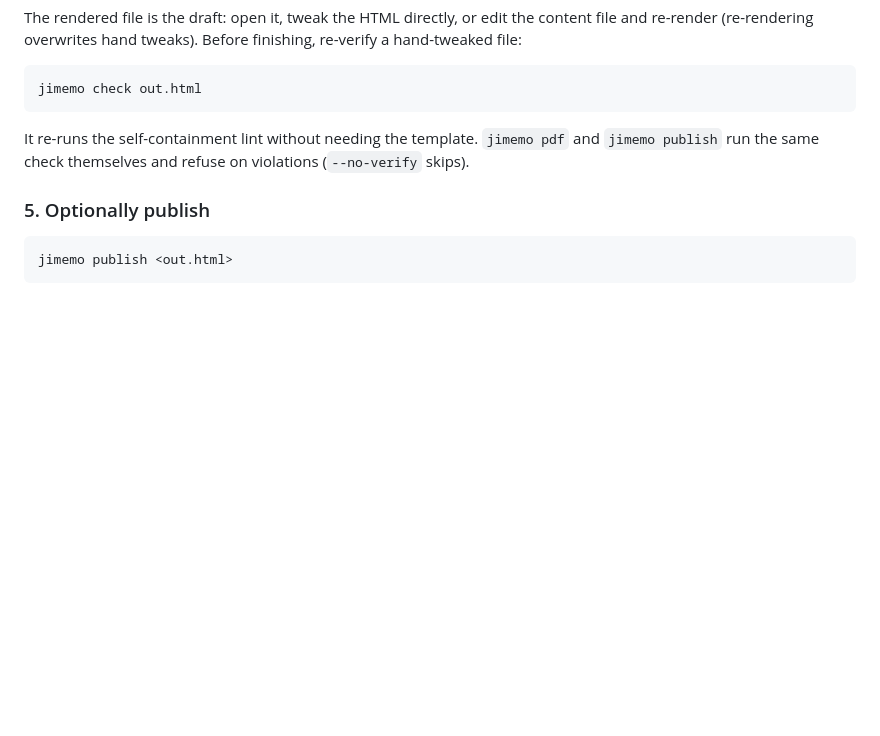
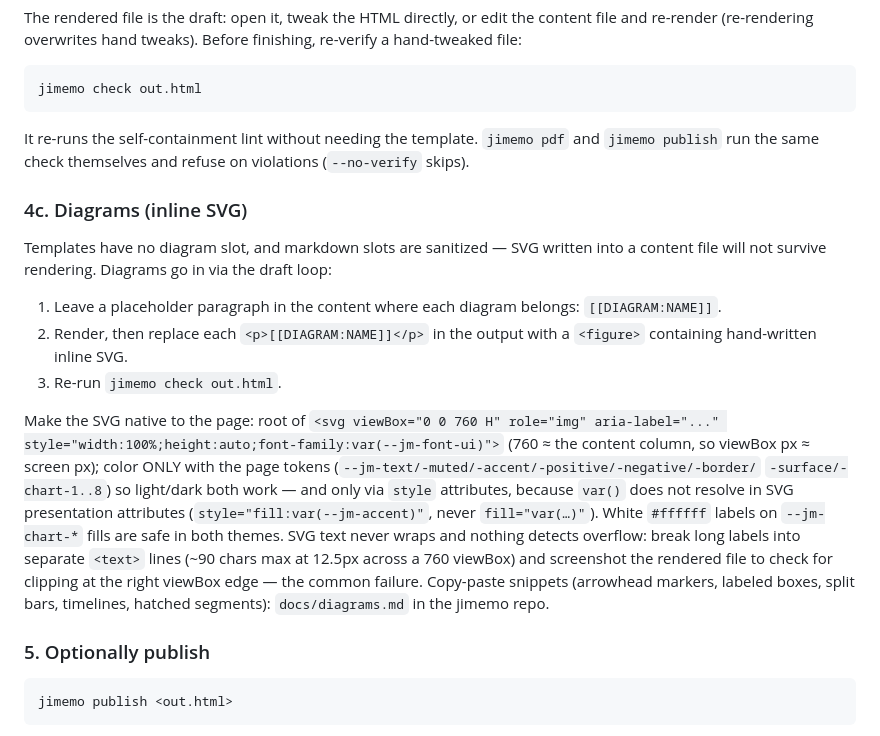
Before and after one commit to Joi/jimemo, a Markdown page: skill/SKILL.md, the part around the change. Rendered like a GitHub page; blank space fills up the shorter version.

````diff
--- a/skill/SKILL.md
+++ b/skill/SKILL.md
@@ -106,6 +106,34 @@ It re-runs the self-containment lint without needing the template.
 `jimemo pdf` and `jimemo publish` run the same check themselves and
 refuse on violations (`--no-verify` skips).
 
+### 4c. Diagrams (inline SVG)
+
+Templates have no diagram slot, and markdown slots are sanitized — SVG
+written into a content file will not survive rendering. Diagrams go in
+via the draft loop:
+
+1. Leave a placeholder paragraph in the content where each diagram
+   belongs: `[[DIAGRAM:NAME]]`.
+2. Render, then replace each `<p>[[DIAGRAM:NAME]]</p>` in the output
+   with a `<figure>` containing hand-written inline SVG.
+3. Re-run `jimemo check out.html`.
+
+Make the SVG native to the page: root of
+`<svg viewBox="0 0 760 H" role="img" aria-label="..."
+style="width:100%;height:auto;font-family:var(--jm-font-ui)">` (760 ≈
+the content column, so viewBox px ≈ screen px); color ONLY with the
+page tokens (`--jm-text/-muted/-accent/-positive/-negative/-border/`
+`-surface/-chart-1..8`) so light/dark both work — and only via `style`
+attributes, because `var()` does not resolve in SVG presentation
+attributes (`style="fill:var(--jm-accent)"`, never `fill="var(…)"`).
+White `#ffffff` labels on `--jm-chart-*` fills are safe in both themes.
+SVG text never wraps and nothing detects overflow: break long labels
+into separate `<text>` lines (~90 chars max at 12.5px across a 760
+viewBox) and screenshot the rendered file to check for clipping at the
+right viewBox edge — the common failure. Copy-paste snippets (arrowhead
+markers, labeled boxes, split bars, timelines, hatched segments):
+`docs/diagrams.md` in the jimemo repo.
+
 ### 5. Optionally publish
 
 ```
````
Also changed, not shown: AGENTS.md (+6 -0 lines), docs/diagrams.md (added, +180 -0 lines).
